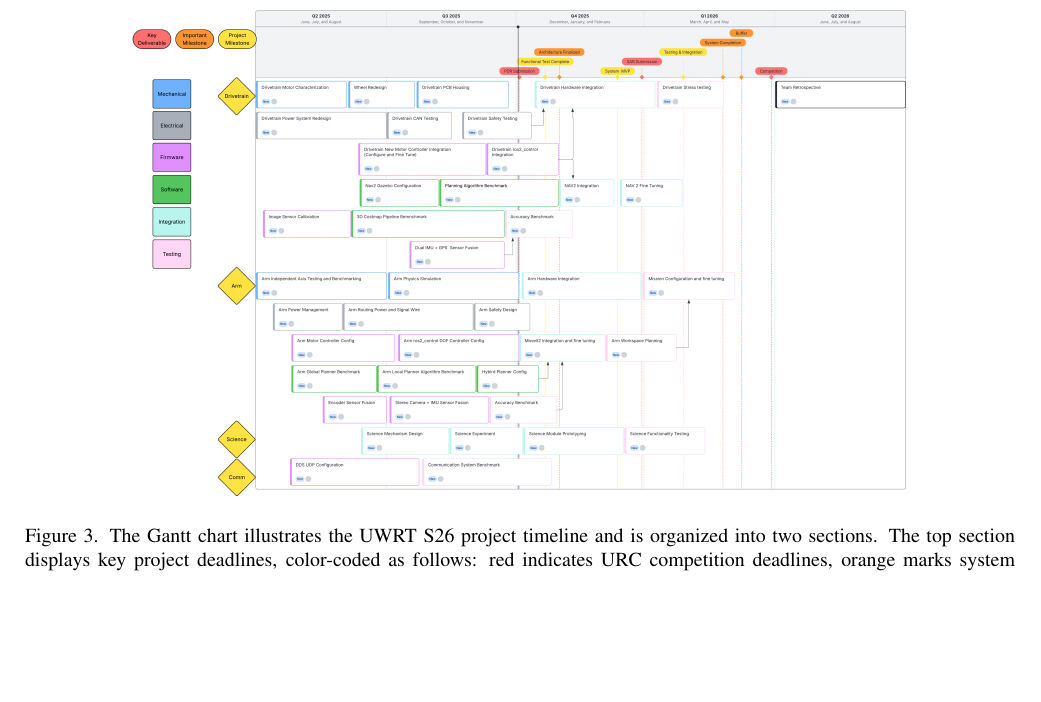
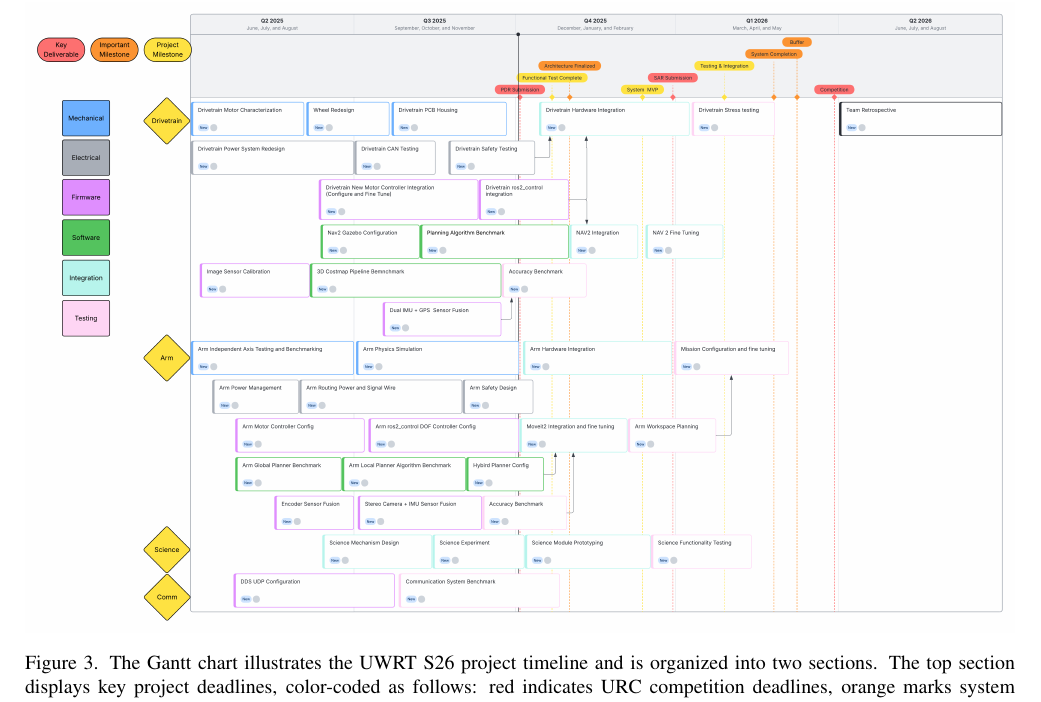
Before and after one commit to billylin609/S2026-UWRT-PDR, a LaTeX paper (main.tex, which reads sec/4_appendix.tex): part of page 5 of 6, cut so that both start at the same text, the shorter picture padded with empty space. Compiled offline with pdfLaTeX.

Commit message:
fine tuning the document

```diff
--- a/sec/4_appendix.tex
+++ b/sec/4_appendix.tex
@@ -19,11 +19,9 @@
     \label{fig:uwrt_balance}
 \end{figure}
 
-% add Mechanical; add testing and integration with detail; add electrical tasks.
-% add better caption
 \begin{figure}[htp]
     \centering
-    \includegraphics[width=0.8\textwidth]{figures/S26 UWRT Gantt Chart.png}
+    \includegraphics[width=1\textwidth]{figures/S26 UWRT Gantt Chart.png}
     \caption{
         The Gantt chart illustrates the UWRT S26 project timeline and is organized into two sections. The top section displays key project deadlines, color-coded as follows: red indicates URC competition deadlines, orange marks system functionality milestones, and yellow represents project completion deadlines. The bottom section presents the detailed task timeline for each subteam—Mechanical, Electrical, Firmware, Software, Integration, Testing, and specialized subsystems (Drivetrain, Arm, Science, and Communications)—with color-coded task tracking. The team has structured the project around three major milestones. First, the team focuses on validating the functionality of all primary components, including both commercial off-the-shelf and custom-designed parts. Following PDR document submission, the team will lock in the system architecture for the season. The second milestone targets the system's minimal viable product (MVP). Finally, the team will conduct fine-tuning and stress testing to optimize system performance for the University Rover Challenge competition.
     }
```
Also changed, not shown: main.pdf.
